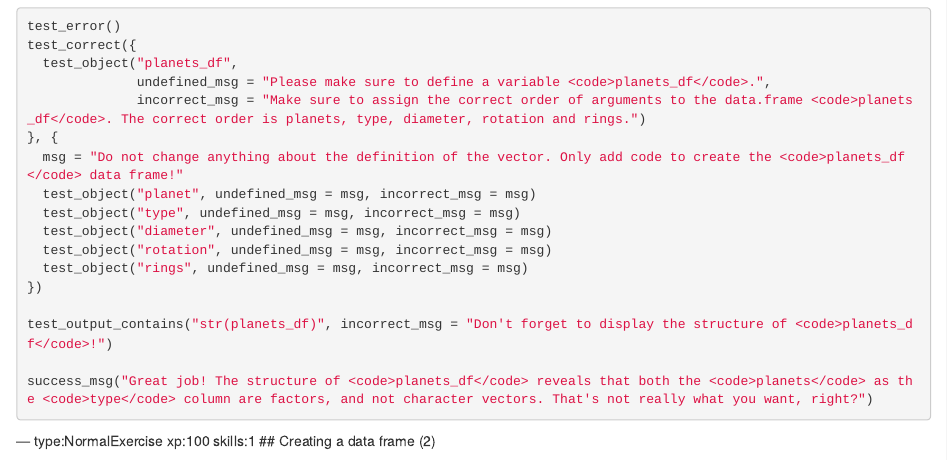
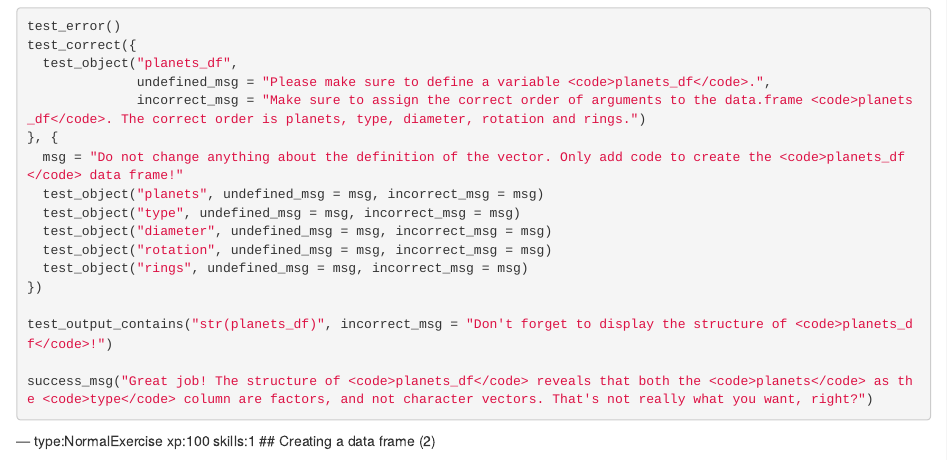
Before and after one commit to datacamp/courses-intro-to-r-beta, an R Markdown document (chapter6.Rmd): the page in a window 1100 px wide, from 3260 px down. Rendered offline with R 4.5, knitr and Pandoc, with nearby package versions.

Commit message:
Fix to data.frame exercise: Creating a data.frame

```diff
--- a/chapter6.Rmd
+++ b/chapter6.Rmd
@@ -199,7 +199,7 @@ test_correct({
               incorrect_msg = "Make sure to assign the correct order of arguments to the data.frame <code>planets_df</code>. The correct order is planets, type, diameter, rotation and rings.")
 }, {
   msg = "Do not change anything about the definition of the vector. Only add code to create the <code>planets_df</code> data frame!"
-  test_object("planet", undefined_msg = msg, incorrect_msg = msg)
+  test_object("planets", undefined_msg = msg, incorrect_msg = msg)
   test_object("type", undefined_msg = msg, incorrect_msg = msg)
   test_object("diameter", undefined_msg = msg, incorrect_msg = msg)
   test_object("rotation", undefined_msg = msg, incorrect_msg = msg)
```
